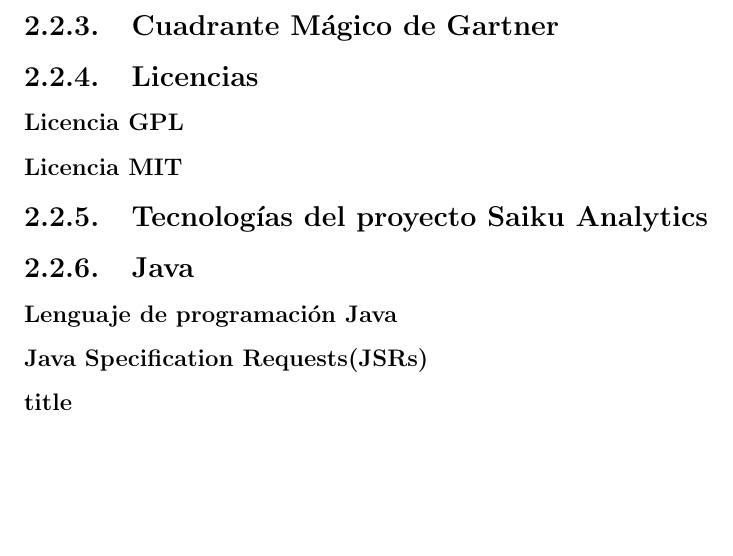
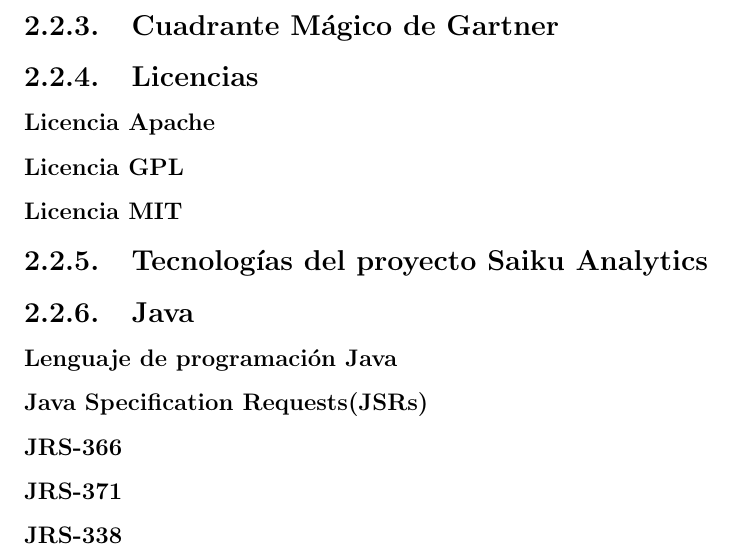
Before and after one commit to yomarhuamani/degree, a LaTeX thesis (Degree.tex, which reads ChapterII/chapterII.tex): part of page 14 of 20, cut so that both start at the same text, the shorter picture padded with empty space. Compiled offline with pdfLaTeX; a LaTeX package or settings file that is missing is left out.

Commit message:
txs auto checkin

```diff
--- a/ChapterII/chapterII.tex
+++ b/ChapterII/chapterII.tex
@@ -5,11 +5,39 @@
 	\subsection{Pentago BI}
 	\subsection{Cuadrante M\'{a}gico de Gartner}
 	\subsection{Licencias}
-		\subsectionmark{Licencia Apache}
+		\subsubsection{Licencia Apache}
 		\subsubsection{Licencia GPL}
 		\subsubsection{Licencia MIT}
 	\subsection{Tecnolog\'{i}as del proyecto Saiku Analytics}
 	\subsection{Java}
 		\subsubsection{Lenguaje de programaci\'{o}n Java}
 		\subsubsection{Java Specification Requests(JSRs)}
-		\subsubsection{title}
+		\subsubsection{JRS-366}
+		\subsubsection{JRS-371}
+		\subsubsection{JRS-338}
+
+
+
+
+%JCache (JSR-107)
+%Java API for JSON Binding (JSR-367)
+%Model View Controller (MVC) (JSR-371)
+%Java API for WebSocket
+%Java API for JSON Processing (JSON-P)
+%Java API for RESTful Web Services (JAX-RS)
+%JavaServer Faces (JSF)
+%Java Servlet
+%Expression Language (EL)
+%Interceptors
+%Java Message Service (JMS)
+%Concurrency Utilities for Java EE
+%Batch Applications for the Java Platform
+%Contexts and Dependency Injection for Java EE (CDI)
+%Bean Validation
+%Common Annotations
+%Java Connector Architecture
+%Java Transaction API (JTA)
+%Java Persistence API (JPA)
+%Enterprise JavaBeans (EJB)
+%JavaServer Pages (JSP)
+%Web-Profile
```
